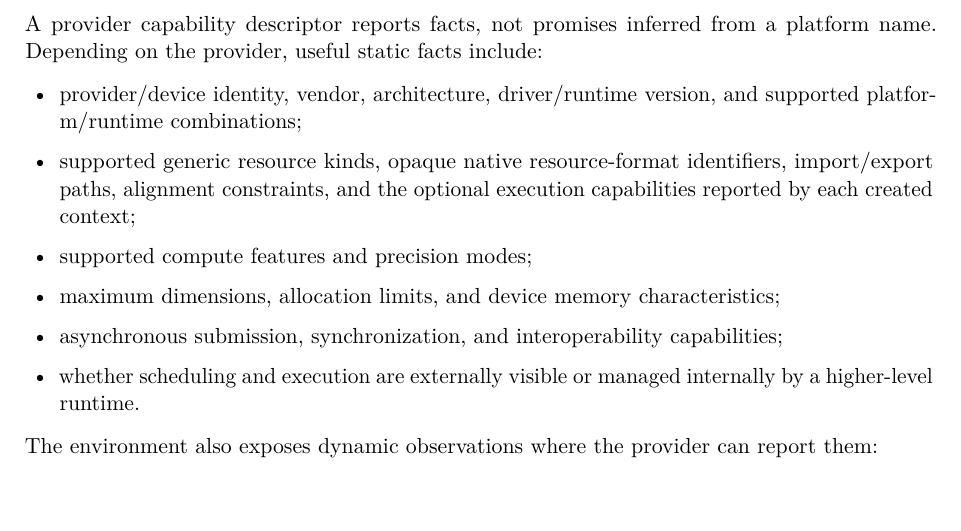
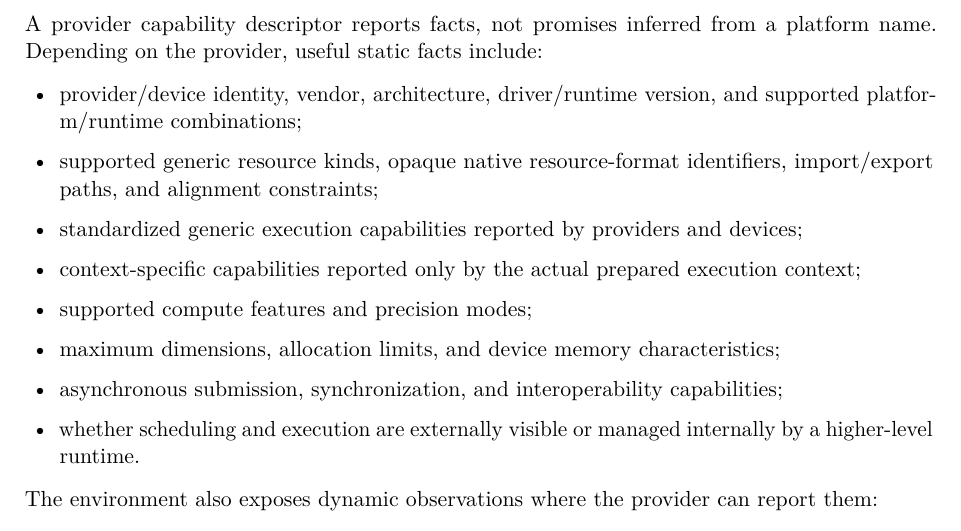
Before and after one commit to Shennagyp/ImageProcessing, a LaTeX document (docs/research/architecture/ImageProcessing-Architecture.tex): part of page 23 of 43, cut so that both start at the same text, the shorter picture padded with empty space. Compiled offline with pdfLaTeX.

Commit message:
Separate provider, device, and context capability reporting

```diff
--- a/docs/research/architecture/ImageProcessing-Architecture.tex
+++ b/docs/research/architecture/ImageProcessing-Architecture.tex
@@ -679,7 +679,9 @@ For example, an ONNX Runtime session may partition a model internally among exec
 A provider capability descriptor reports facts, not promises inferred from a platform name. Depending on the provider, useful static facts include:
 \begin{itemize}
   \item provider/device identity, vendor, architecture, driver/runtime version, and supported platform/runtime combinations;
-  \item supported generic resource kinds, opaque native resource-format identifiers, import/export paths, alignment constraints, and the optional execution capabilities reported by each created context;
+  \item supported generic resource kinds, opaque native resource-format identifiers, import/export paths, and alignment constraints;
+  \item standardized generic execution capabilities reported by providers and devices;
+  \item context-specific capabilities reported only by the actual prepared execution context;
   \item supported compute features and precision modes;
   \item maximum dimensions, allocation limits, and device memory characteristics;
   \item asynchronous submission, synchronization, and interoperability capabilities;
```
